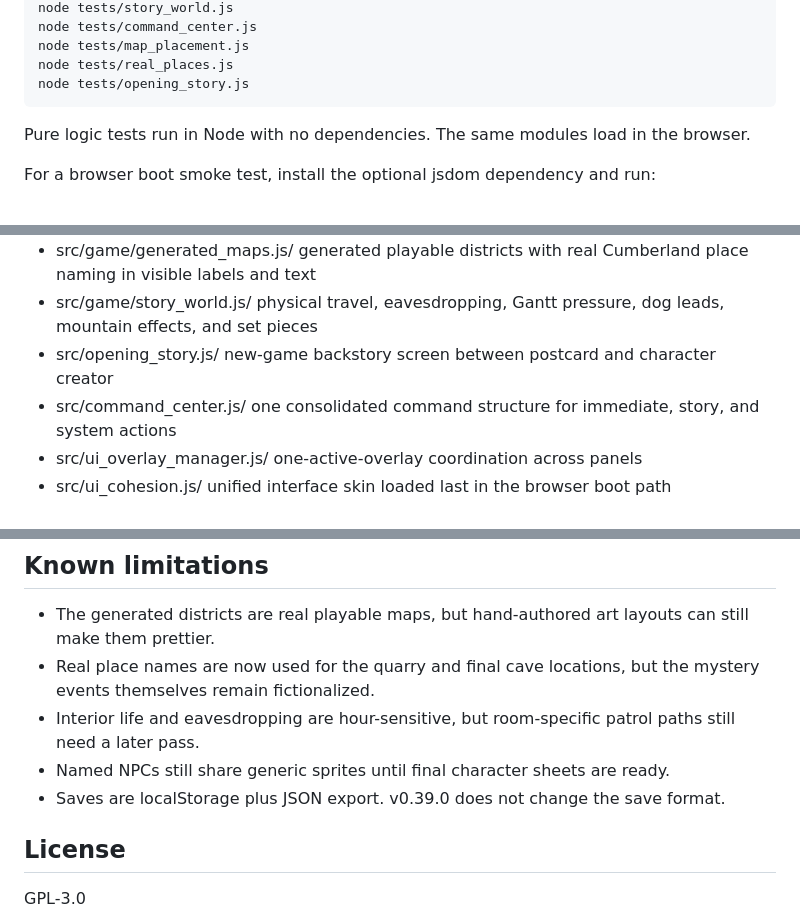
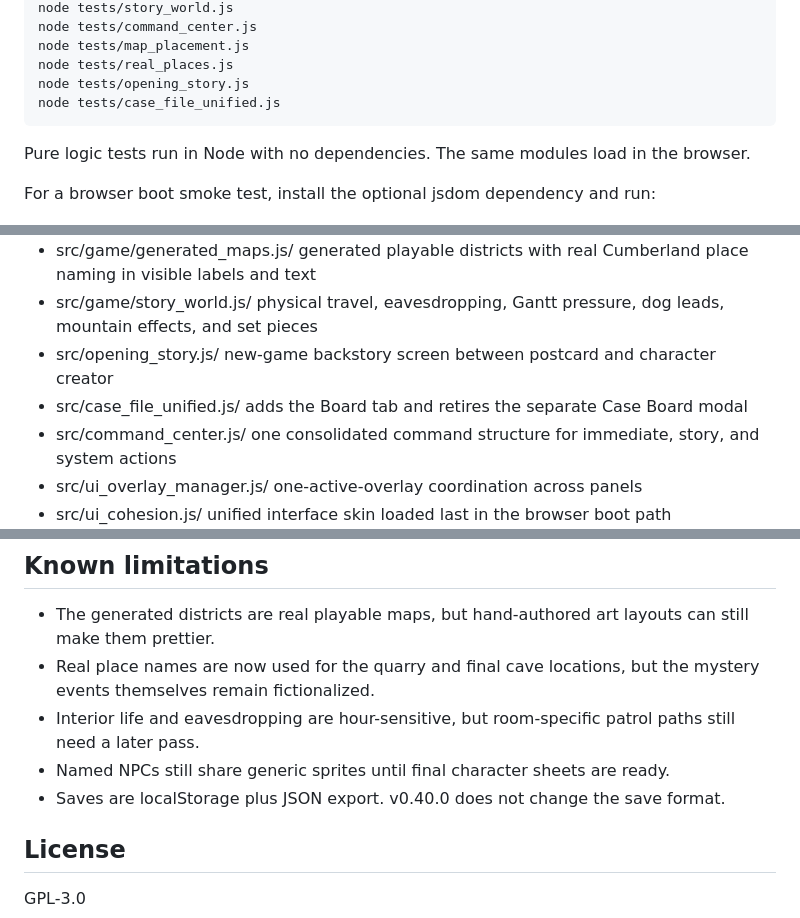
Before and after one commit to mbparks/Caiuctucuc, a Markdown page: README.md, 3 parts joined by grey strips. Rendered like a GitHub page.

```diff
--- a/README.md
+++ b/README.md
@@ -92,6 +100,7 @@ or directly:
     node tests/map_placement.js
     node tests/real_places.js
     node tests/opening_story.js
+    node tests/case_file_unified.js
 
 Pure logic tests run in Node with no dependencies. The same modules load in the browser.
 
@@ -107,6 +116,7 @@ For a browser boot smoke test, install the optional jsdom dependency and run:
 - src/game/generated_maps.js/ generated playable districts with real Cumberland place naming in visible labels and text
 - src/game/story_world.js/ physical travel, eavesdropping, Gantt pressure, dog leads, mountain effects, and set pieces
 - src/opening_story.js/ new-game backstory screen between postcard and character creator
+- src/case_file_unified.js/ adds the Board tab and retires the separate Case Board modal
 - src/command_center.js/ one consolidated command structure for immediate, story, and system actions
 - src/ui_overlay_manager.js/ one-active-overlay coordination across panels
 - src/ui_cohesion.js/ unified interface skin loaded last in the browser boot path
@@ -141,7 +151,7 @@ For a browser boot smoke test, install the optional jsdom dependency and run:
 - Real place names are now used for the quarry and final cave locations, but the mystery events themselves remain fictionalized.
 - Interior life and eavesdropping are hour-sensitive, but room-specific patrol paths still need a later pass.
 - Named NPCs still share generic sprites until final character sheets are ready.
-- Saves are localStorage plus JSON export. v0.39.0 does not change the save format.
+- Saves are localStorage plus JSON export. v0.40.0 does not change the save format.
 
 ## License
 
```
Also changed, not shown: other parts of README.md (+11 -3 lines).
